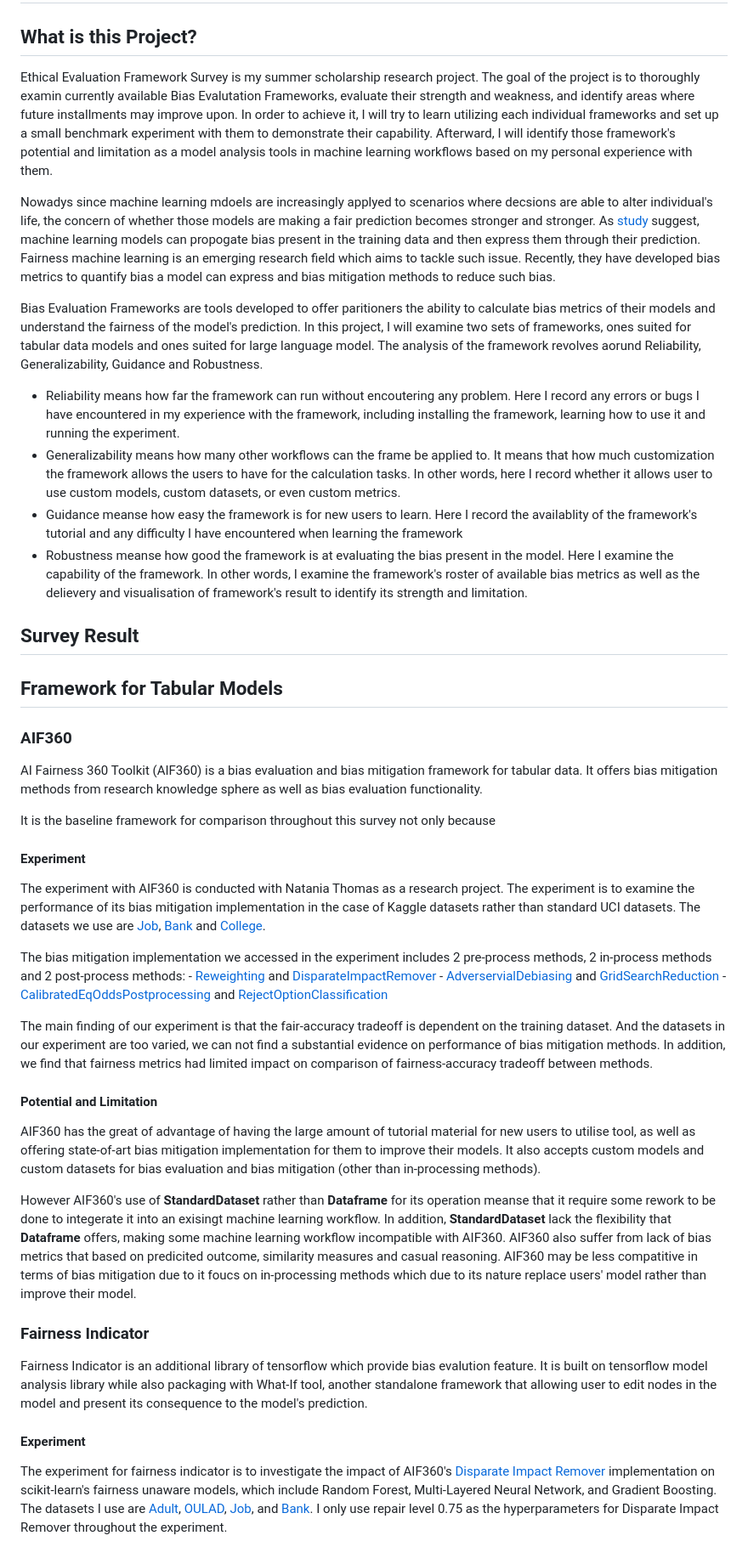
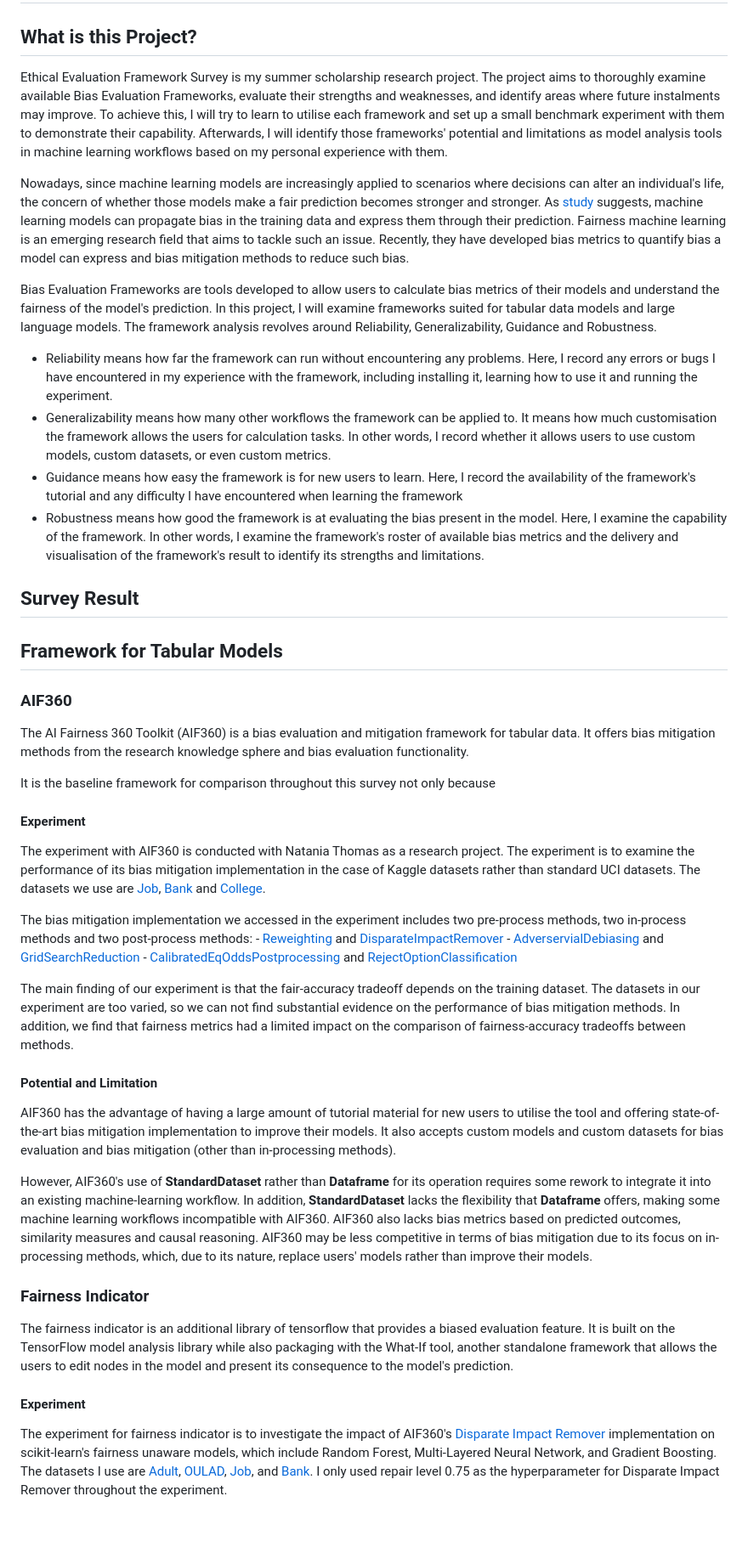
Before and after one commit to Hydracerynitis/Ethical-Framework, a Markdown page: README.md, the part around the change printed below. Shown: that part at 85% size. GitHub-like rendering; blank space fills up the shorter version.

```diff
--- a/README.md
+++ b/README.md
@@ -2,16 +2,16 @@
 
 ## What is this Project?
 
-Ethical Evaluation Framework Survey is my summer scholarship research project. The goal of the project is to thoroughly examin currently available Bias Evalutation Frameworks, evaluate their strength and weakness, and identify areas where future installments may improve upon. In order to achieve it, I will try to learn utilizing each individual frameworks and set up a small benchmark experiment with them to demonstrate their capability. Afterward, I will identify those framework's potential and limitation as a model analysis tools in machine learning workflows based on my personal experience with them.
+Ethical Evaluation Framework Survey is my summer scholarship research project. The project aims to thoroughly examine available Bias Evaluation Frameworks, evaluate their strengths and weaknesses, and identify areas where future instalments may improve. To achieve this, I will try to learn to utilise each framework and set up a small benchmark experiment with them to demonstrate their capability. Afterwards, I will identify those frameworks' potential and limitations as model analysis tools in machine learning workflows based on my personal experience with them.
 
-Nowadys since machine learning mdoels are increasingly applyed to scenarios where decsions are able to alter individual's life, the concern of whether those models are making a fair prediction becomes stronger and stronger. As [study](https://pubsonline.informs.org/doi/abs/10.1287/mnsc.2018.3093) suggest, machine learning models can propogate bias present in the training data and then express them through their prediction. Fairness machine learning is an emerging research field which aims to tackle such issue. Recently, they have developed bias metrics to quantify bias a model can express and bias mitigation methods to reduce such bias.
+Nowadays, since machine learning models are increasingly applied to scenarios where decisions can alter an individual's life, the concern of whether those models make a fair prediction becomes stronger and stronger. As [study](https://pubsonline.informs.org/doi/abs/10.1287/mnsc.2018.3093) suggests, machine learning models can propagate bias in the training data and express them through their prediction. Fairness machine learning is an emerging research field that aims to tackle such an issue. Recently, they have developed bias metrics to quantify bias a model can express and bias mitigation methods to reduce such bias.
 
-Bias Evaluation Frameworks are tools developed to offer paritioners the ability to calculate bias metrics of their models and understand the fairness of the model's prediction. In this project, I will examine two sets of frameworks, ones suited for tabular data models and ones suited for large language model. The analysis of the framework revolves aorund Reliability, Generalizability, Guidance and Robustness.
+Bias Evaluation Frameworks are tools developed to allow users to calculate bias metrics of their models and understand the fairness of the model's prediction. In this project, I will examine frameworks suited for tabular data models and large language models. The framework analysis revolves around Reliability, Generalizability, Guidance and Robustness.
 
-- Reliability means how far the framework can run without encoutering any problem. Here I record any errors or bugs I have encountered in my experience with the framework, including installing the framework, learning how to use it and running the experiment.
-- Generalizability means how many other workflows can the frame be applied to. It means that how much customization the framework allows the users to have for the calculation tasks. In other words, here I record whether it allows user to use custom models, custom datasets, or even custom metrics.
-- Guidance meanse how easy the framework is for new users to learn. Here I record the availablity of the framework's tutorial and any difficulty I have encountered when learning the framework
-- Robustness meanse how good the framework is at evaluating the bias present in the model. Here I examine the capability of the framework. In other words, I examine the framework's roster of available bias metrics as well as the delievery and visualisation of framework's result to identify its strength and limitation.
+- Reliability means how far the framework can run without encountering any problems. Here, I record any errors or bugs I have encountered in my experience with the framework, including installing it, learning how to use it and running the experiment.
+- Generalizability means how many other workflows the framework can be applied to. It means how much customisation the framework allows the users for calculation tasks. In other words, I record whether it allows users to use custom models, custom datasets, or even custom metrics.
+- Guidance means how easy the framework is for new users to learn. Here, I record the availability of the framework's tutorial and any difficulty I have encountered when learning the framework
+- Robustness means how good the framework is at evaluating the bias present in the model. Here, I examine the capability of the framework. In other words, I examine the framework's roster of available bias metrics and the delivery and visualisation of the framework's result to identify its strengths and limitations.
 
 ## Survey Result
 
@@ -19,7 +19,7 @@ Bias Evaluation Frameworks are tools developed to offer paritioners the ability
 
 ### AIF360
 
-AI Fairness 360 Toolkit (AIF360) is a bias evaluation and bias mitigation framework for tabular data. It offers bias mitigation methods from research knowledge sphere as well as bias evaluation functionality.
+The AI Fairness 360 Toolkit (AIF360) is a bias evaluation and mitigation framework for tabular data. It offers bias mitigation methods from the research knowledge sphere and bias evaluation functionality.
 
 It is the baseline framework for comparison throughout this survey not only because
 
@@ -27,24 +27,24 @@ It is the baseline framework for comparison throughout this survey not only beca
 
 The experiment with AIF360 is conducted with Natania Thomas as a research project. The experiment is to examine the performance of its bias mitigation implementation in the case of Kaggle datasets rather than standard UCI datasets. The datasets we use are [Job](https://www.kaggle.com/datasets/ayushtankha/70k-job-applicants-data-human-resource), [Bank](https://www.kaggle.com/datasets/gauravtopre/bank-customer-churn-dataset/data) and [College](https://www.kaggle.com/datasets/saddamazyazy/go-to-college-dataset).
 
-The bias mitigation implementation we accessed in the experiment includes 2 pre-process methods, 2 in-process methods and 2 post-process methods:
+The bias mitigation implementation we accessed in the experiment includes two pre-process methods, two in-process methods and two post-process methods:
     - [Reweighting](http://doi.org/10.1007/s10115-011-0463-8) and [DisparateImpactRemover](https://doi.org/10.1145/2783258.2783311)
     - [AdverservialDebiasing](https://arxiv.org/abs/1801.07593) and [GridSearchReduction](https://arxiv.org/abs/1905.12843)
     - [CalibratedEqOddsPostprocessing](https://papers.nips.cc/paper/7151-on-fairness-and-calibration) and [RejectOptionClassification](https://doi.org/10.1109/ICDM.2012.45)
 
-The main finding of our experiment is that the fair-accuracy tradeoff is dependent on the training dataset. And the datasets in our experiment are too varied, we can not find a substantial evidence on performance of bias mitigation methods. In addition, we find that fairness metrics had limited impact on comparison of fairness-accuracy tradeoff between methods.
+The main finding of our experiment is that the fair-accuracy tradeoff depends on the training dataset. The datasets in our experiment are too varied, so we can not find substantial evidence on the performance of bias mitigation methods. In addition, we find that fairness metrics had a limited impact on the comparison of fairness-accuracy tradeoffs between methods.
 
 #### Potential and Limitation
 
-AIF360 has the great of advantage of having the large amount of tutorial material for new users to utilise tool, as well as offering state-of-art bias mitigation implementation for them to improve their models. It also accepts custom models and custom datasets for bias evaluation and bias mitigation (other than in-processing methods).
+AIF360 has the advantage of having a large amount of tutorial material for new users to utilise the tool and offering state-of-the-art bias mitigation implementation to improve their models. It also accepts custom models and custom datasets for bias evaluation and bias mitigation (other than in-processing methods).
 
-However AIF360's use of **StandardDataset** rather than **Dataframe** for its operation meanse that it require some rework to be done to integerate it into an exisingt machine learning workflow. In addition, **StandardDataset** lack the flexibility that **Dataframe** offers, making some machine learning workflow incompatible with AIF360. AIF360 also suffer from lack of bias metrics that based on predicited outcome, similarity measures and casual reasoning. AIF360 may be less compatitive in terms of bias mitigation due to it foucs on in-processing methods which due to its nature replace users' model rather than improve their model.
+However, AIF360's use of **StandardDataset** rather than **Dataframe** for its operation requires some rework to integrate it into an existing machine-learning workflow. In addition, **StandardDataset** lacks the flexibility that **Dataframe** offers, making some machine learning workflows incompatible with AIF360. AIF360 also lacks bias metrics based on predicted outcomes, similarity measures and causal reasoning. AIF360 may be less competitive in terms of bias mitigation due to its focus on in-processing methods, which, due to its nature, replace users' models rather than improve their models.
 
 ### Fairness Indicator
 
-Fairness Indicator is an additional library of tensorflow which provide bias evalution feature. It is built on tensorflow model analysis library while also packaging with What-If tool, another standalone framework that allowing user to edit nodes in the model and present its consequence to the model's prediction.
+The fairness indicator is an additional library of tensorflow that provides a biased evaluation feature. It is built on the TensorFlow model analysis library while also packaging with the What-If tool, another standalone framework that allows the users to edit nodes in the model and present its consequence to the model's prediction.
 
 #### Experiment
 
-The experiment for fairness indicator is to investigate the impact of AIF360's [Disparate Impact Remover](https://doi.org/10.1145/2783258.2783311) implementation on scikit-learn's fairness unaware models, which include Random Forest, Multi-Layered Neural Network, and Gradient Boosting. The datasets I use are [Adult](https://archive.ics.uci.edu/dataset/2/adult), [OULAD](https://analyse.kmi.open.ac.uk/open_dataset), [Job](https://www.kaggle.com/datasets/ayushtankha/70k-job-applicants-data-human-resource), and [Bank](https://www.kaggle.com/datasets/gauravtopre/bank-customer-churn-dataset/data). I only use repair level 0.75 as the hyperparameters for Disparate Impact Remover throughout the experiment.
+The experiment for fairness indicator is to investigate the impact of AIF360's [Disparate Impact Remover](https://doi.org/10.1145/2783258.2783311) implementation on scikit-learn's fairness unaware models, which include Random Forest, Multi-Layered Neural Network, and Gradient Boosting. The datasets I use are [Adult](https://archive.ics.uci.edu/dataset/2/adult), [OULAD](https://analyse.kmi.open.ac.uk/open_dataset), [Job](https://www.kaggle.com/datasets/ayushtankha/70k-job-applicants-data-human-resource), and [Bank](https://www.kaggle.com/datasets/gauravtopre/bank-customer-churn-dataset/data). I only used repair level 0.75 as the hyperparameter for Disparate Impact Remover throughout the experiment.
 
```
Also changed, not shown: other parts of README.md (+36 -36 lines).
